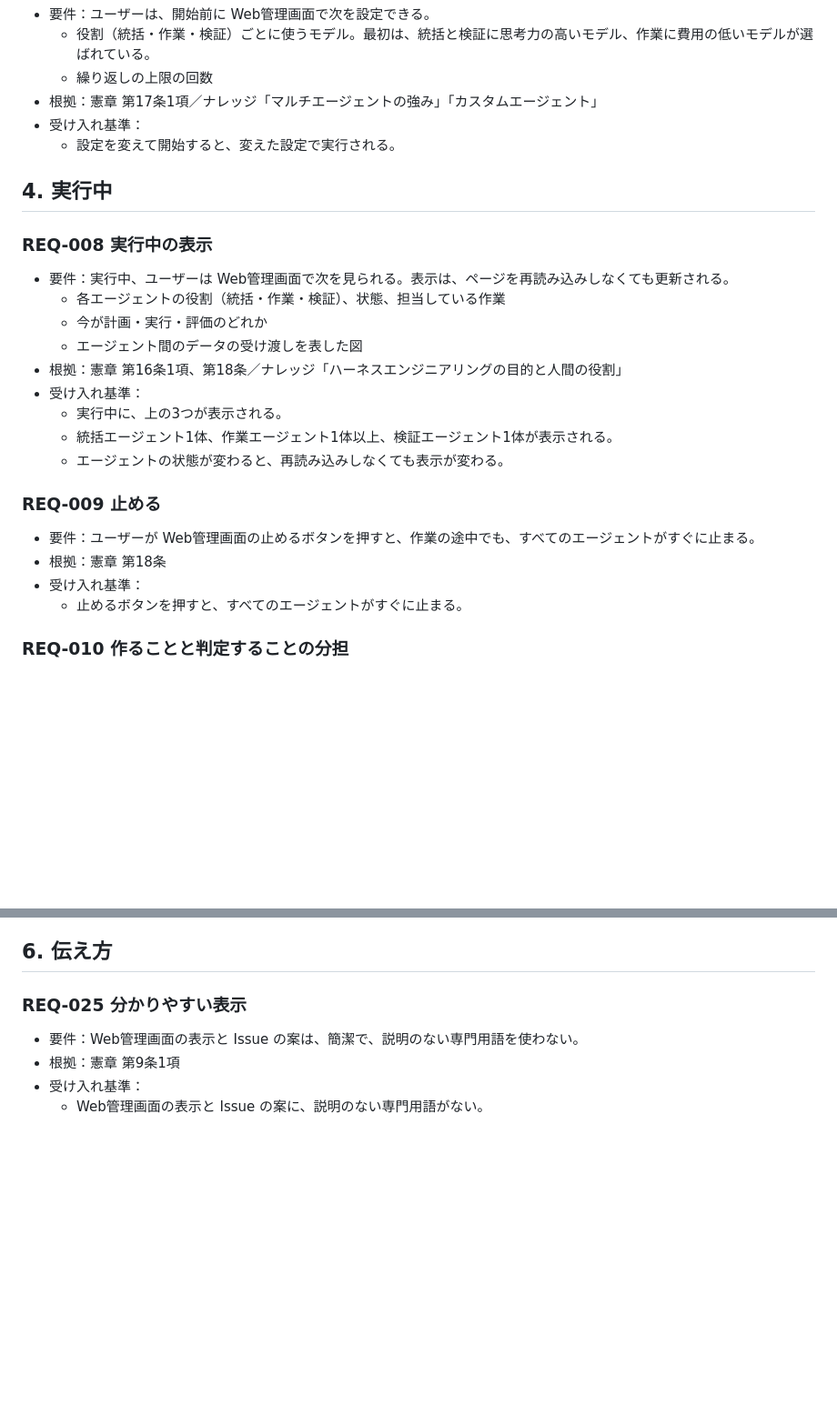
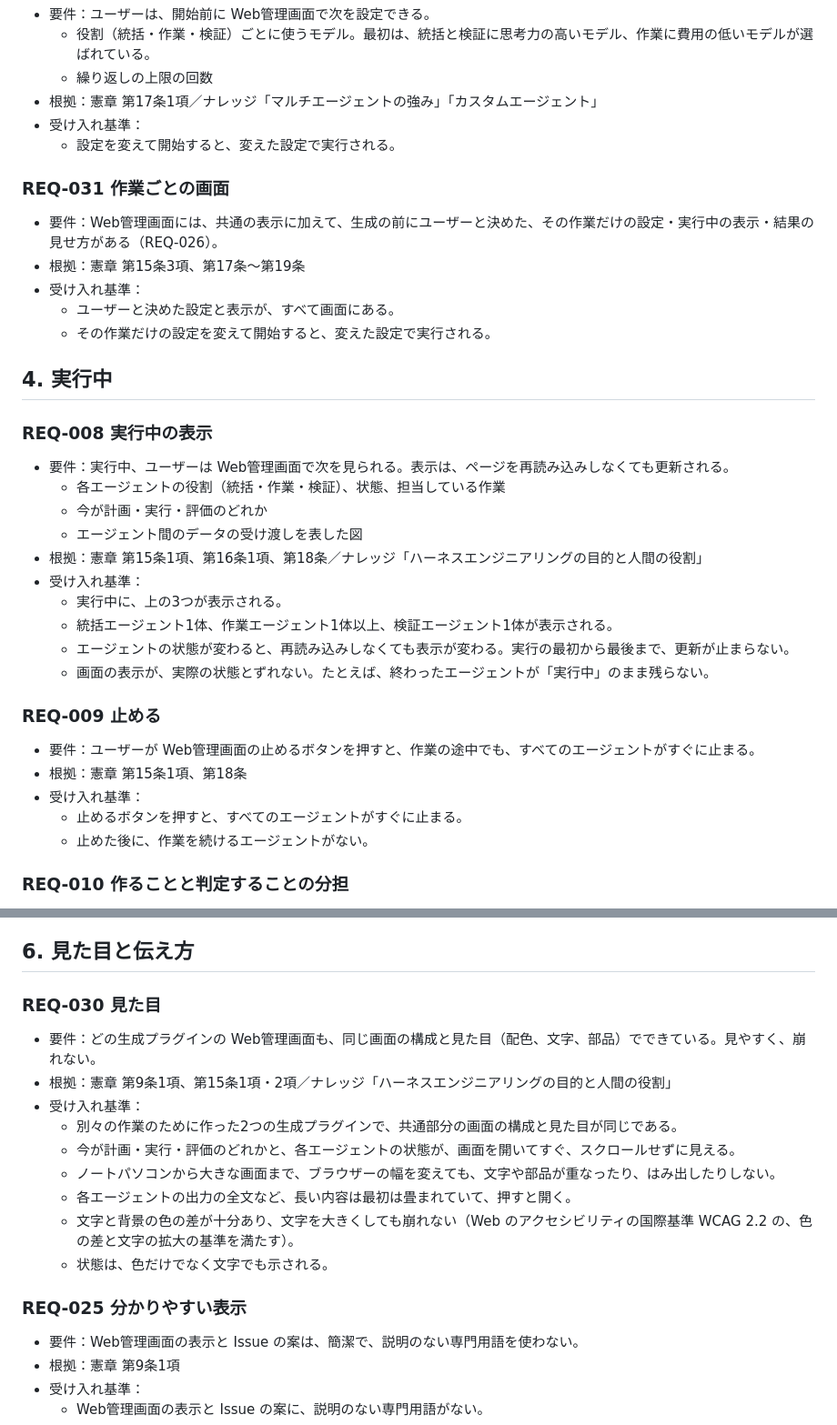
Before and after one commit to imaeda-hub/plugin-creater, a Markdown page: docs/specs/output-requirements.md, 2 parts joined by grey strips. Shown at 91% size. Rendered like a GitHub page; blank space fills up the shorter version.

```diff
--- a/docs/specs/output-requirements.md
+++ b/docs/specs/output-requirements.md
@@ -66,6 +75,14 @@
 - 受け入れ基準：
   - 設定を変えて開始すると、変えた設定で実行される。
 
+### REQ-031 作業ごとの画面
+
+- 要件：Web管理画面には、共通の表示に加えて、生成の前にユーザーと決めた、その作業だけの設定・実行中の表示・結果の見せ方がある（REQ-026）。
+- 根拠：憲章 第15条3項、第17条〜第19条
+- 受け入れ基準：
+  - ユーザーと決めた設定と表示が、すべて画面にある。
+  - その作業だけの設定を変えて開始すると、変えた設定で実行される。
+
 ## 4. 実行中
 
 ### REQ-008 実行中の表示
@@ -74,18 +91,20 @@
   - 各エージェントの役割（統括・作業・検証）、状態、担当している作業
   - 今が計画・実行・評価のどれか
   - エージェント間のデータの受け渡しを表した図
-- 根拠：憲章 第16条1項、第18条／ナレッジ「ハーネスエンジニアリングの目的と人間の役割」
+- 根拠：憲章 第15条1項、第16条1項、第18条／ナレッジ「ハーネスエンジニアリングの目的と人間の役割」
 - 受け入れ基準：
   - 実行中に、上の3つが表示される。
   - 統括エージェント1体、作業エージェント1体以上、検証エージェント1体が表示される。
-  - エージェントの状態が変わると、再読み込みしなくても表示が変わる。
+  - エージェントの状態が変わると、再読み込みしなくても表示が変わる。実行の最初から最後まで、更新が止まらない。
+  - 画面の表示が、実際の状態とずれない。たとえば、終わったエージェントが「実行中」のまま残らない。
 
 ### REQ-009 止める
 
 - 要件：ユーザーが Web管理画面の止めるボタンを押すと、作業の途中でも、すべてのエージェントがすぐに止まる。
-- 根拠：憲章 第18条
+- 根拠：憲章 第15条1項、第18条
 - 受け入れ基準：
   - 止めるボタンを押すと、すべてのエージェントがすぐに止まる。
+  - 止めた後に、作業を続けるエージェントがない。
 
 ### REQ-010 作ることと判定することの分担
 
@@ -138,7 +157,19 @@
   - 承認した案は、生成プラグインのリポジトリに Issue として作られる。
   - 承認していない案は、作られない。
 
-## 6. 伝え方
+## 6. 見た目と伝え方
+
+### REQ-030 見た目
+
+- 要件：どの生成プラグインの Web管理画面も、同じ画面の構成と見た目（配色、文字、部品）でできている。見やすく、崩れない。
+- 根拠：憲章 第9条1項、第15条1項・2項／ナレッジ「ハーネスエンジニアリングの目的と人間の役割」
+- 受け入れ基準：
+  - 別々の作業のために作った2つの生成プラグインで、共通部分の画面の構成と見た目が同じである。
+  - 今が計画・実行・評価のどれかと、各エージェントの状態が、画面を開いてすぐ、スクロールせずに見える。
+  - ノートパソコンから大きな画面まで、ブラウザーの幅を変えても、文字や部品が重なったり、はみ出したりしない。
+  - 各エージェントの出力の全文など、長い内容は最初は畳まれていて、押すと開く。
+  - 文字と背景の色の差が十分あり、文字を大きくしても崩れない（Web のアクセシビリティの国際基準 WCAG 2.2 の、色の差と文字の拡大の基準を満たす）。
+  - 状態は、色だけでなく文字でも示される。
 
 ### REQ-025 分かりやすい表示
 
```
Also changed, not shown: other parts of docs/specs/output-requirements.md (+11 -2 lines), docs/specs/creation-requirements.md (+28 -1 lines).
